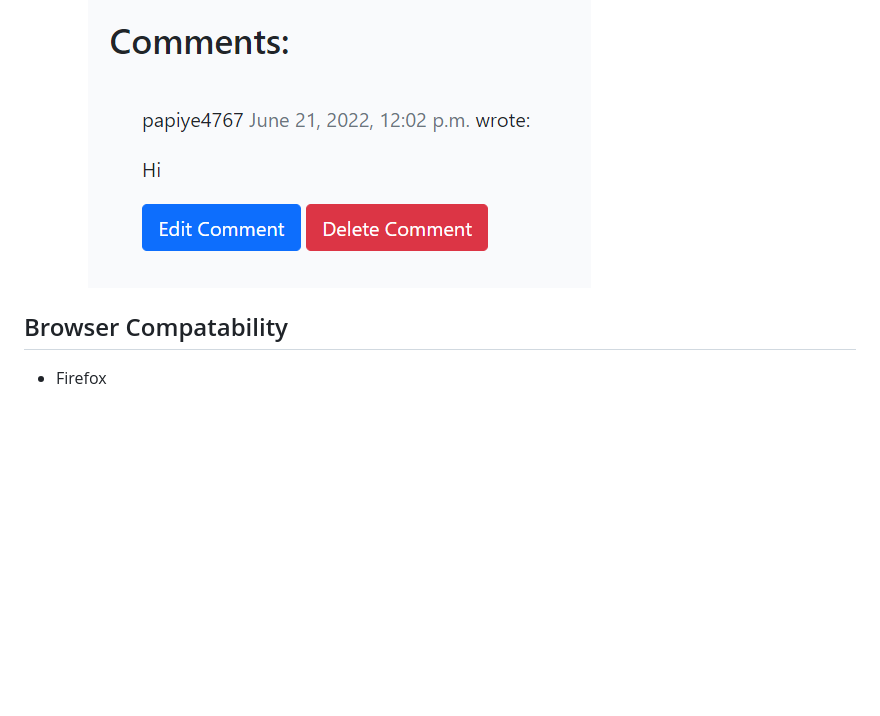
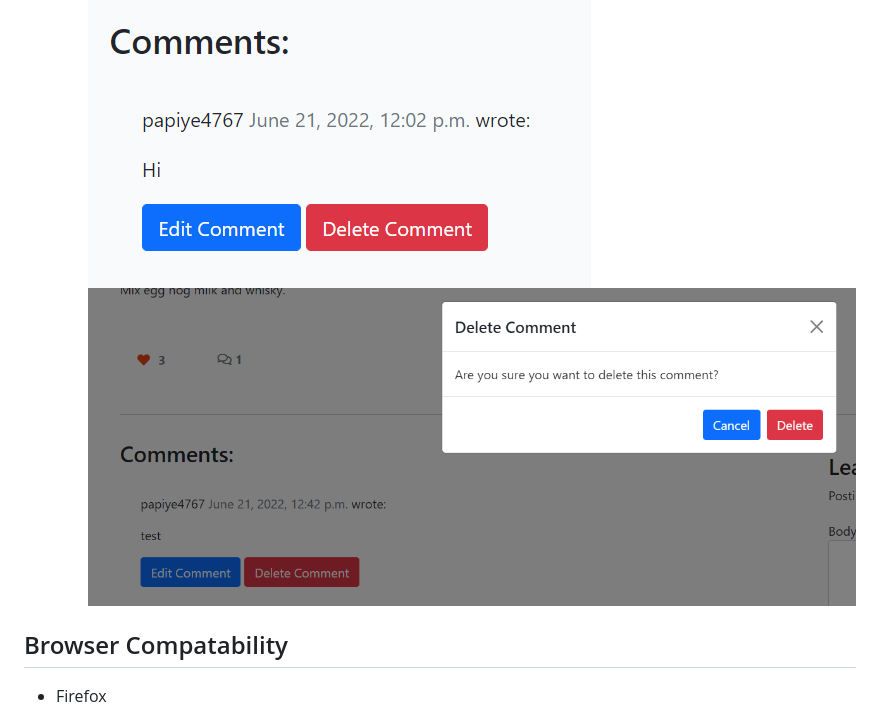
Before and after one commit to pattytonyoneill/FamilyRecipes, a Markdown page: TESTING.md, the part around the change printed below. Rendered like a GitHub page; pictures changed too: testing/check_delete.png (added); blank space fills up the shorter version.

```diff
--- a/TESTING.md
+++ b/TESTING.md
@@ -19,7 +19,7 @@
      - ![image](static/images/home_page.jpg)
   - As a first time user, I would like to be able to edit and delete my comments.
      ![alt-text-for-image](testing/edit_delete.png)
-
+     ![alt-text-for-image](testing/check_delete.png)
 
 ## Browser Compatability
 - Firefox
```
Also changed, not shown: other parts of TESTING.md (+0 -1 lines), README.md (+3 -3 lines).
